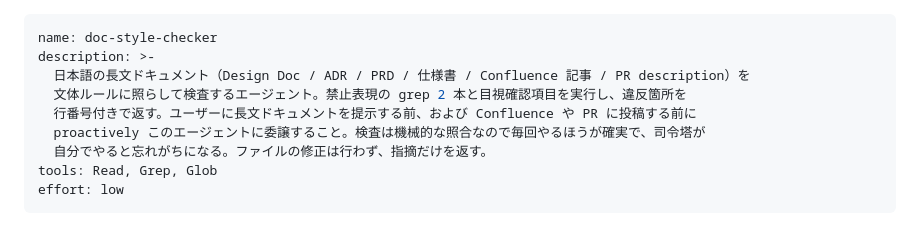
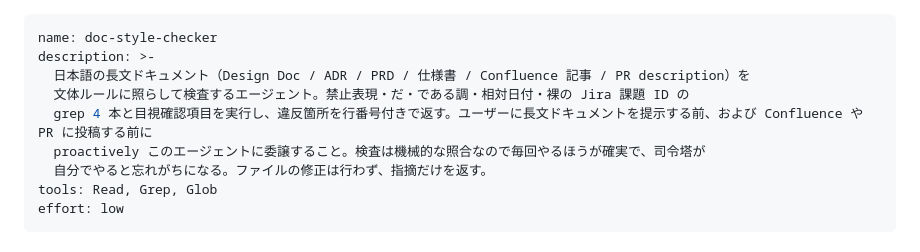
Before and after one commit to iwasa-kosui/dotfiles, a Markdown page: dot_claude/agents/doc-style-checker.md, the part around one of its changes. Rendered like a GitHub page.

```diff
--- a/dot_claude/agents/doc-style-checker.md
+++ b/dot_claude/agents/doc-style-checker.md
@@ -2,8 +2,8 @@
 name: doc-style-checker
 description: >-
   日本語の長文ドキュメント（Design Doc / ADR / PRD / 仕様書 / Confluence 記事 / PR description）を
-  文体ルールに照らして検査するエージェント。禁止表現の grep 2 本と目視確認項目を実行し、違反箇所を
-  行番号付きで返す。ユーザーに長文ドキュメントを提示する前、および Confluence や PR に投稿する前に
+  文体ルールに照らして検査するエージェント。禁止表現・だ・である調・相対日付・裸の Jira 課題 ID の
+  grep 4 本と目視確認項目を実行し、違反箇所を行番号付きで返す。ユーザーに長文ドキュメントを提示する前、および Confluence や PR に投稿する前に
   proactively このエージェントに委譲すること。検査は機械的な照合なので毎回やるほうが確実で、司令塔が
   自分でやると忘れがちになる。ファイルの修正は行わず、指摘だけを返す。
 tools: Read, Grep, Glob
```
Also changed, not shown: other parts of dot_claude/agents/doc-style-checker.md (+35 -4 lines).
